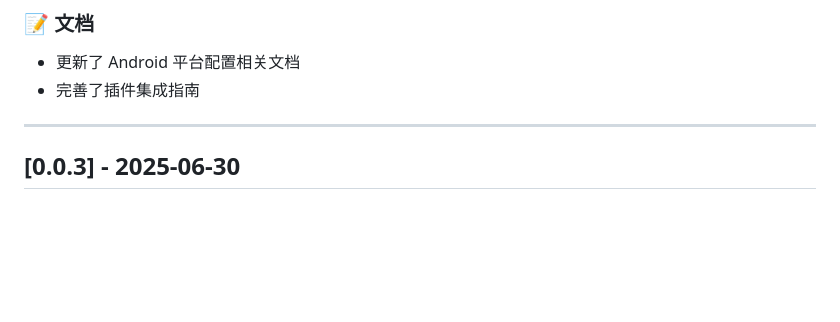
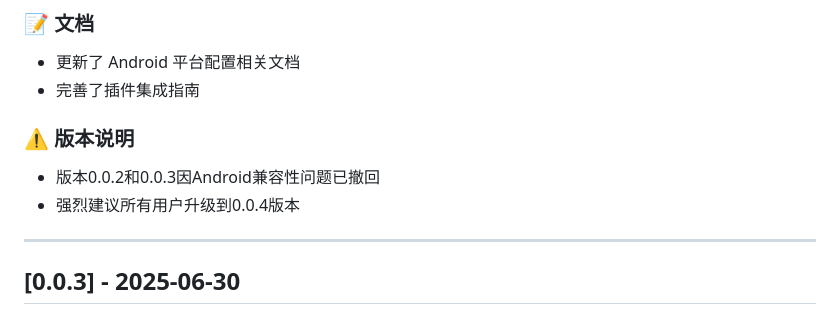
Before and after one commit to pei-duo/global_event_bus, a Markdown page: CHANGELOG.md, the part around the change. GitHub-like rendering; blank space fills up the shorter version.

Commit message:
docs: 更新CHANGELOG添加版本撤回说明
添加0.0.2和0.0.3版本撤回的说明，并建议用户升级到0.0.4版本

```diff
--- a/CHANGELOG.md
+++ b/CHANGELOG.md
@@ -34,6 +34,10 @@ and this project adheres to [Semantic Versioning](https://semver.org/spec/v2.0.0
 
 - 更新了 Android 平台配置相关文档
 - 完善了插件集成指南
+
+### ⚠️ 版本说明
+- 版本0.0.2和0.0.3因Android兼容性问题已撤回
+- 强烈建议所有用户升级到0.0.4版本
 
 ---
 
```
